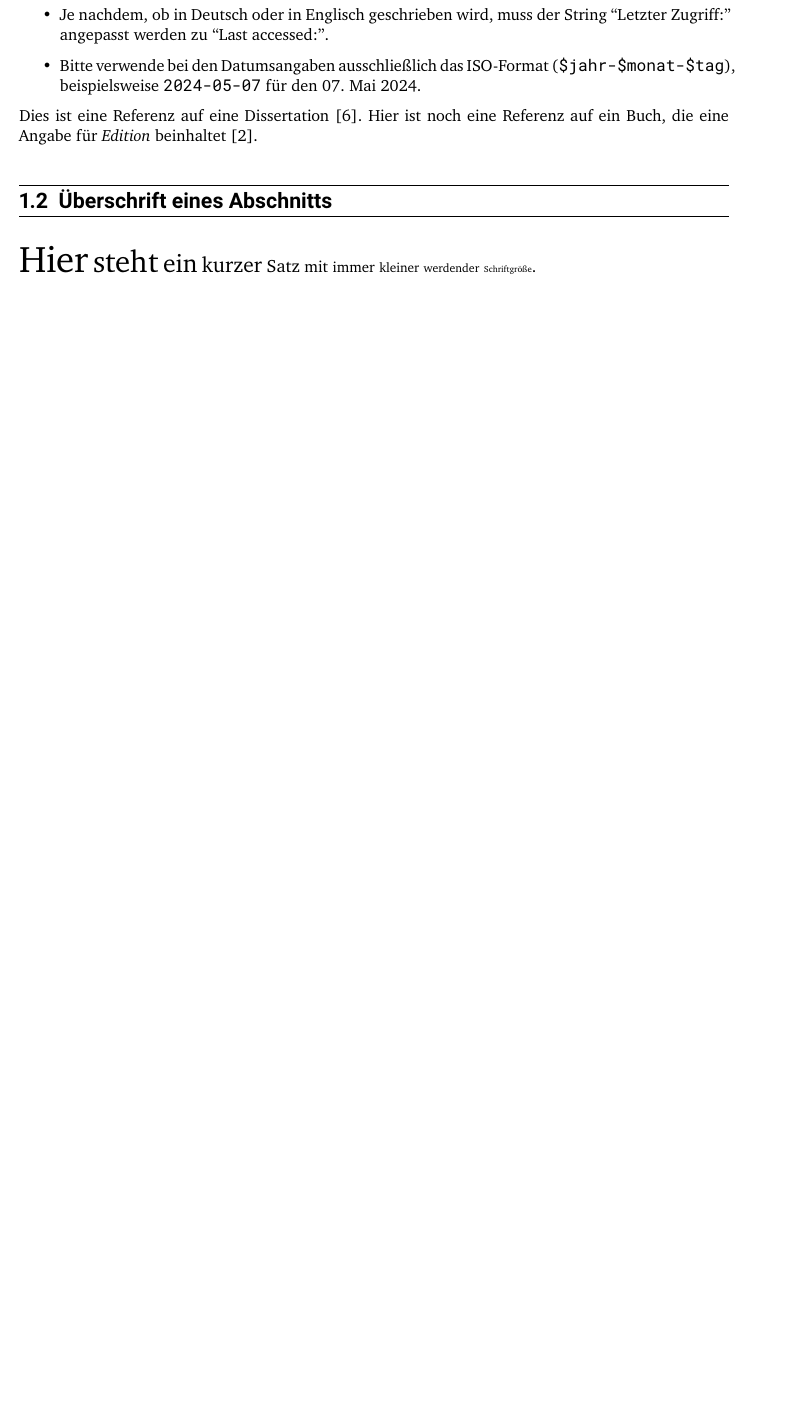
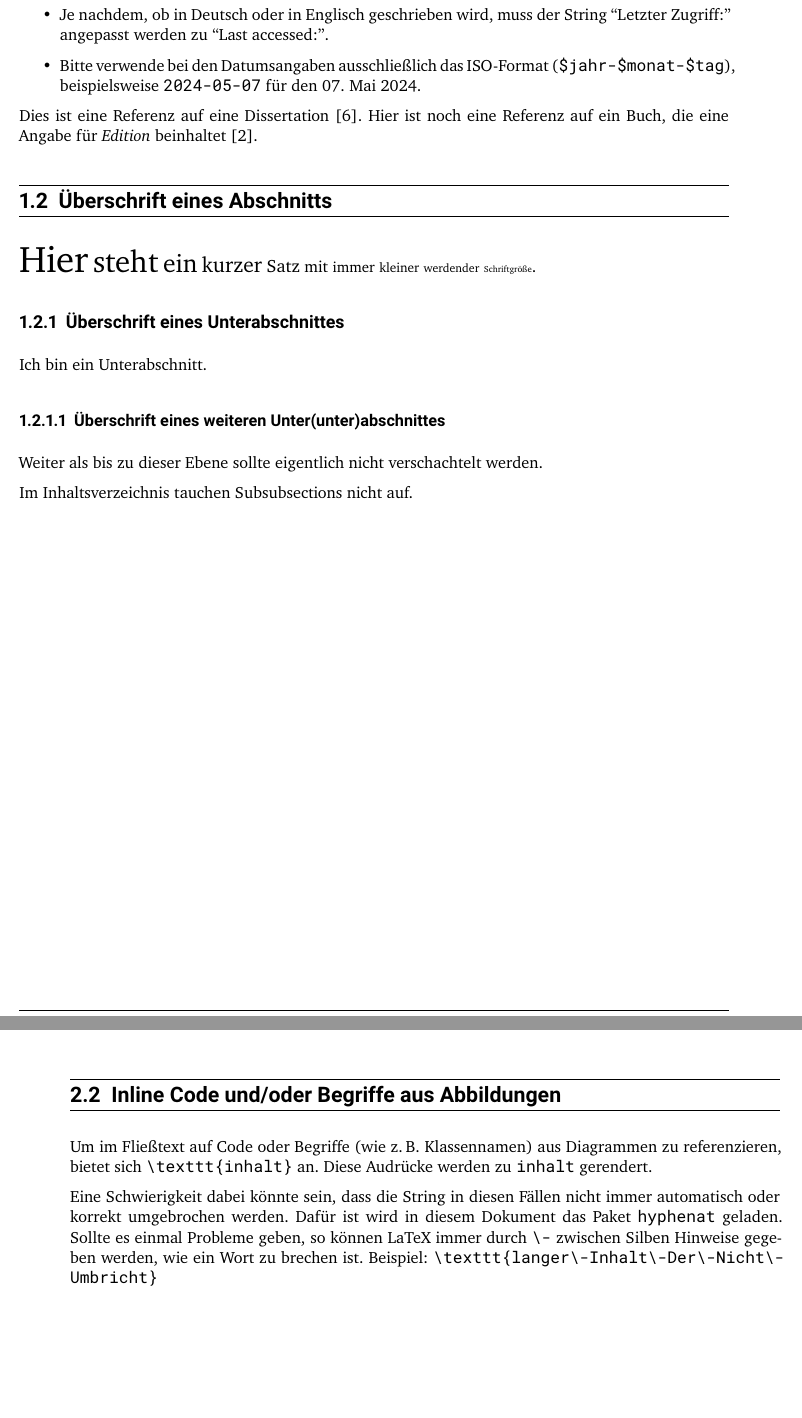
Before and after one commit to Echtzeitsysteme/Thesis_FG_ES, a LaTeX thesis (thesis-main.tex, which reads chapters/background.tex, chapters/introduction.tex): part of page 12 of 23 before the commit and two parts of pages 12 and 15 of 23 after it, the two joined at a grey line, cut so that both start at the same text, the shorter picture padded with empty space. Compiled offline with XeLaTeX.

Commit message:
Adds numbering for sub sub sections + `hyphenat` package for `\texttt` + examples (#14)
* Configures numbering of sub sub sections + adds an example

* Adds the hyphenat package + explanation of texttt and \-

```diff
--- a/chapters/background.tex
+++ b/chapters/background.tex
@@ -82,3 +82,16 @@ import random
 def get_grade(thesis):
     return random.randrange(1,6)
 \end{lstlisting}
+
+
+\section{Inline Code und/oder Begriffe aus Abbildungen}\label{sect-inline-code}
+
+Um im Fließtext auf Code oder Begriffe (wie z.\,B. Klassennamen) aus Diagrammen zu referenzieren, bietet sich
+\texttt{\textbackslash\-texttt\{inhalt\}}
+an.
+Diese Audrücke werden zu \texttt{inhalt} gerendert.
+
+Eine Schwierigkeit dabei könnte sein, dass die String in diesen Fällen nicht immer automatisch oder korrekt umgebrochen werden.
+Dafür ist wird in diesem Dokument das Paket \texttt{hyphenat} geladen.
+Sollte es einmal Probleme geben, so können LaTeX immer durch \texttt{\textbackslash-} zwischen Silben Hinweise gegeben werden, wie ein Wort zu brechen ist.
+Beispiel: \texttt{\textbackslash\-texttt\{langer\textbackslash-Inhalt\textbackslash-Der\textbackslash-Nicht\textbackslash-Umbricht\}}
--- a/chapters/introduction.tex
+++ b/chapters/introduction.tex
@@ -50,3 +50,13 @@ Hier ist noch eine Referenz auf ein Buch, die eine Angabe für \textit{Edition}
 %\lipsum
 
 {\Huge Hier} {\huge steht} {\LARGE ein} {\Large kurzer} {\large Satz} {\normalsize mit} {\small immer} {\footnotesize kleiner} {\scriptsize werdender} {\tiny Schriftgröße}.
+
+\subsection{Überschrift eines Unterabschnittes}\label{subsec:dummy-sub-section}
+
+Ich bin ein Unterabschnitt.
+
+\subsubsection{Überschrift eines weiteren Unter(unter)abschnittes}\label{subsubsec:dummy-sub-sub-section}
+
+Weiter als bis zu dieser Ebene sollte eigentlich nicht verschachtelt werden.
+
+Im Inhaltsverzeichnis tauchen Subsubsections nicht auf.
--- a/thesis-main.tex
+++ b/thesis-main.tex
@@ -180,6 +180,12 @@
 % Change the font size of URLs globally to a smaller value
 \renewcommand{\UrlFont}{\ttfamily\small}
 
+% Configures the 4th layer (sub sub section) to be also numbered correctly (e.g., 1.2.3.4 instead of 1.2.3)
+\setcounter{secnumdepth}{3}
+
+% Load the hyphenat package to allow auto breaking of \textt(t) strings
+\usepackage[htt]{hyphenat}
+
 \begin{document}
 
 \frontmatter
```
Also changed, not shown: aufgabenstellung.tex (+2 -0 lines).
